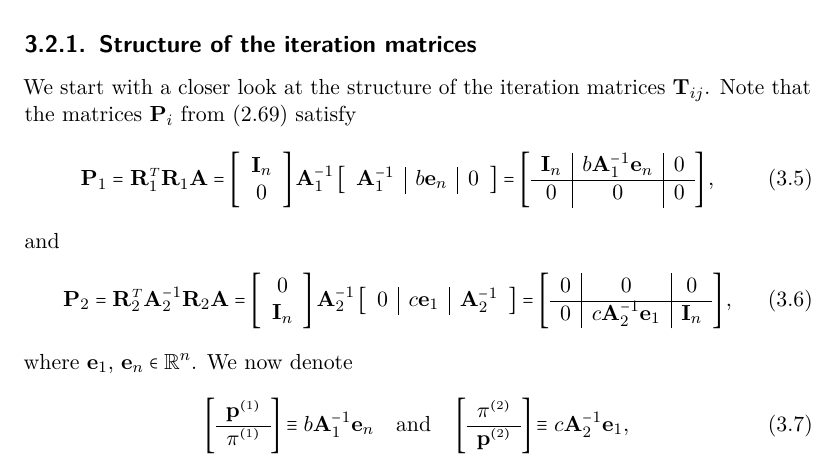
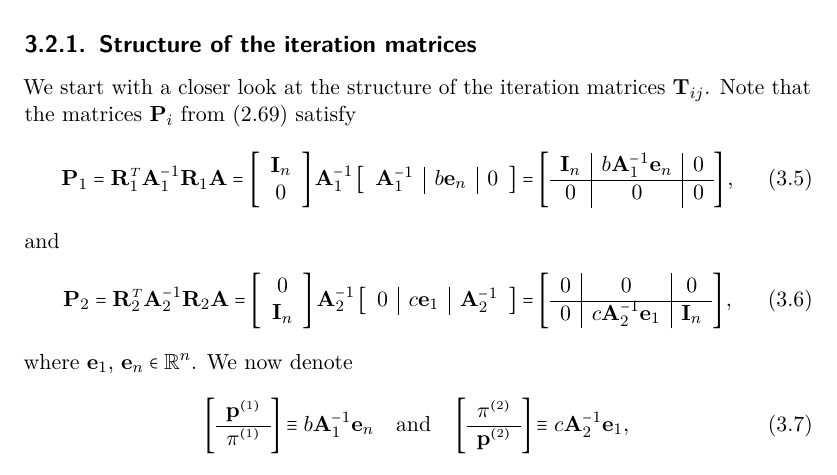
Before and after one commit to carlos-echeverria/phd-thesis, a LaTeX thesis (dissertation.tex, which reads 1Dproblems.tex): part of page 48 of 121, cut so that both start at the same text. Compiled offline with pdfLaTeX.

Commit message:
Fixed typo discovered by Andreas Frommer

```diff
--- a/1Dproblems.tex
+++ b/1Dproblems.tex
@@ -461,7 +461,7 @@ We start with a closer look at the structure of the iteration matrices
 $\T_{ij}$. Note that the matrices $\P_i$ from \eqref{eq:back:Pi} satisfy
 %
 \begin{equation}\label{eq:1D:P1struct}
-\P_1 = \R_1^{\Tr}\R_1\A
+\P_1 = \R_1^{\Tr}\A_1^{-1}\R_1\A
 =\left[\begin{array}{c} \I_{n}\\ 0\end{array}\right]\A_1^{-1}
 \left[\begin{array}{c|c|c}\A_1^{-1} & \entryzE \e_n & 0\end{array}\right]=
 \left[\begin{array}{c|c|c}\I_{n}&\entryzE \A_1^{-1}\e_{n}&0\\\hline 0&0&0\end{array}\right],
```
